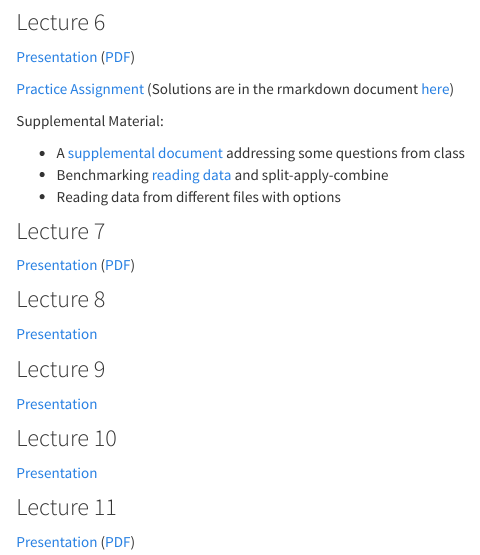
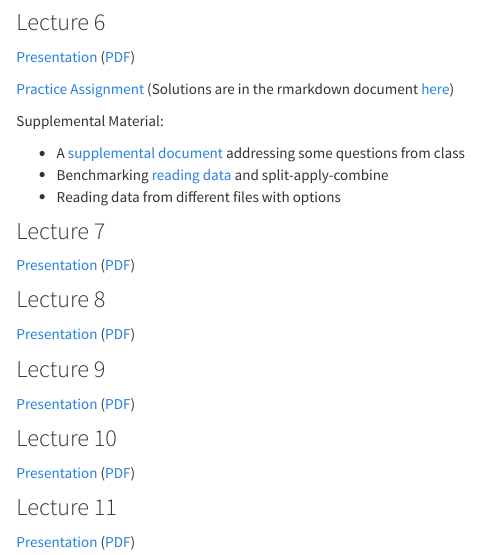
Before and after one commit to araastat/BIOF339_PracticalR, an R Markdown document (lectures.Rmd): the page in a window 1100 px wide, from 1040 px down. Rendered offline with R 4.5, knitr and Pandoc, with nearby package versions.

Commit message:
Added pdfs for lectures

```diff
--- a/lectures.Rmd
+++ b/lectures.Rmd
@@ -73,15 +73,15 @@
 
 ### Lecture 8
 
-<a href='Lectures/lecture8.html' target="_blank">Presentation</a>
+<a href='Lectures/lecture8.html' target="_blank">Presentation</a> ([PDF](Lectures/Lecture8.pdf))
 
 ### Lecture 9
 
-<a href='Lectures/Lecture9.html' target="_blank">Presentation</a>
+<a href='Lectures/Lecture9.html' target="_blank">Presentation</a> ([PDF](Lectures/Lecture9.pdf))
 
 ### Lecture 10
 
-<a href='Lectures/lecture10.html' target="_blank">Presentation</a>
+<a href='Lectures/lecture10.html' target="_blank">Presentation</a> ([PDF](Lectures/Lecture10.pdf))
 
 ### Lecture 11
 
```
Also changed, not shown: Lectures/Lecture10.pdf (added), Lectures/Lecture8.pdf (added), lectures.html, 1 other file.
